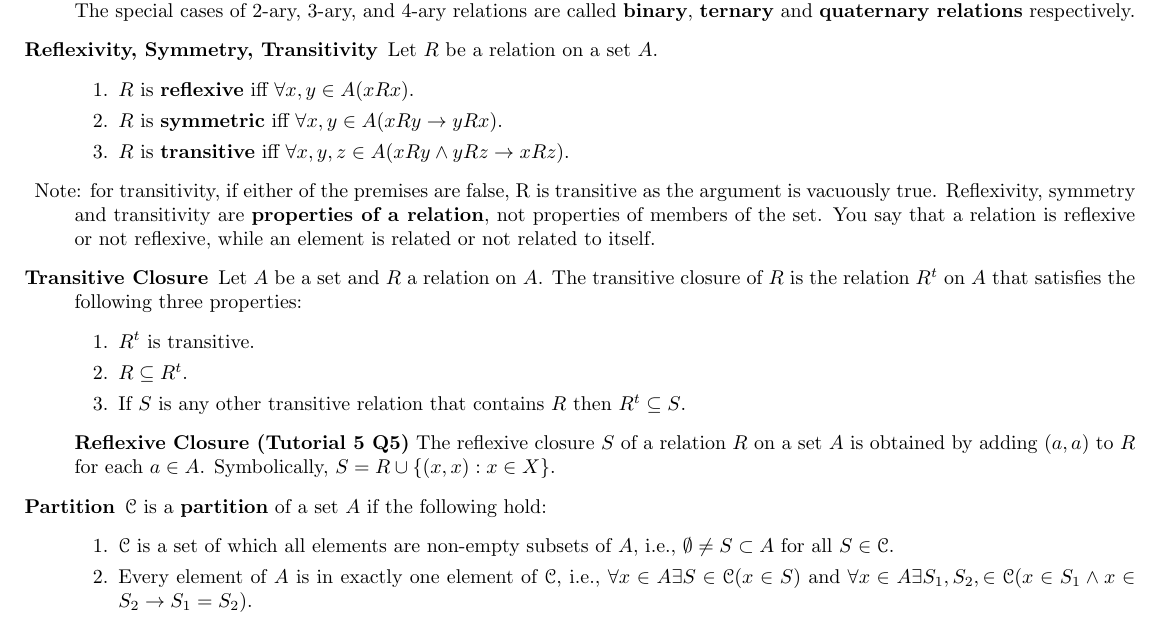
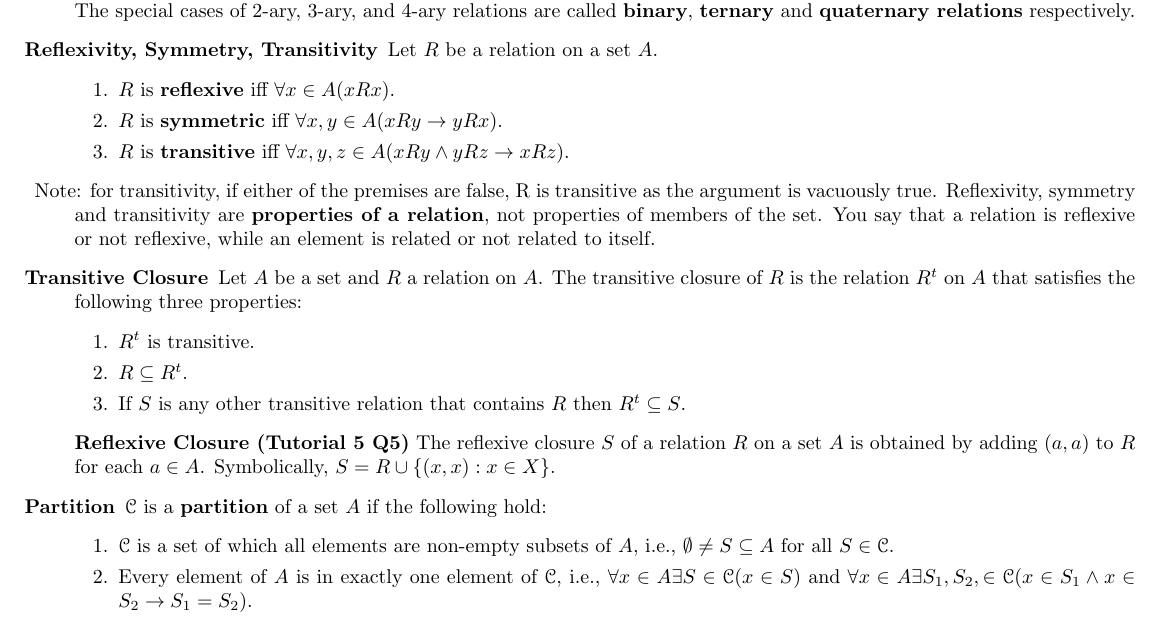
Before and after one commit to michaelyql/nus-cs-notes, a LaTeX document (cs1231-important-definitions.tex): part of page 7 of 13, cut so that both start at the same text. Compiled offline with pdfLaTeX.

Commit message:
fix defintion for reflexivity and set partition

```diff
--- a/cs1231-important-definitions.tex
+++ b/cs1231-important-definitions.tex
@@ -204,7 +204,7 @@
     \item[$n$-ary Relation] Given $n$ sets $A_{1}, A_{2}, \ldots, A_{n}$, an \textbf{$n$-ary relation $R$} on $A_{1} \times A_{2} \times \ldots, A_{n}$ is a subset of $A_{1} \times A_{2} \times \ldots \times A_{n}$. The special cases of 2-ary, 3-ary, and 4-ary relations are called \textbf{binary}, \textbf{ternary} and \textbf{quaternary relations} respectively.
     \item[Reflexivity, Symmetry, Transitivity] Let $R$ be a relation on a set $A$.
 	\begin{enumerate}
-		\item $R$ is \textbf{reflexive} iff $\forall x, y\in A(xRx)$.
+		\item $R$ is \textbf{reflexive} iff $\forall x\in A(xRx)$.
 		\item $R$ is \textbf{symmetric} iff $\forall x, y\in A(xRy \to yRx)$.
 		\item $R$ is \textbf{transitive} iff $\forall x,y,z \in A(xRy \land yRz\to xRz)$.
 	\end{enumerate}
@@ -218,7 +218,7 @@
 	\item \qquad \textbf{Reflexive Closure (Tutorial 5 Q5)} The reflexive closure $S$ of a relation $R$ on a set $A$ is obtained by adding $(a, a)$ to $R$ for each $a \in A$. Symbolically, $S = R\cup \{(x, x):x\in X\}$.
 	\item[Partition] $\mathscr{C}$ is a \textbf{partition} of a set $A$ if the following hold:
 	\begin{enumerate}
-		\item $\mathscr{C}$ is a set of which all elements are non-empty subsets of $A$, i.e., $\emptyset \neq S \subset A$ for all $S\in \mathscr{C}$.
+		\item $\mathscr{C}$ is a set of which all elements are non-empty subsets of $A$, i.e., $\emptyset \neq S \subseteq A$ for all $S\in \mathscr{C}$.
 		\item Every element of $A$ is in exactly one element of $\mathscr{C}$, i.e., $\forall x\in A \exists S \in \mathscr{C} (x\in S)$ and $\forall x\in A \exists S_{1}, S_{2},\in \mathscr{C} (x \in S_{1} \land x\in S_{2} \to S_{1} = S_{2})$.
 	\end{enumerate}
 	\item \qquad (In simpler terms: $\mathscr{C}$ is a partition of set $A$ if $\mathscr{C}$ is a set of all elements which are nonempty subsets of $A$, and every element of $A$ is in exactly one component of $\mathscr{C}$).
```
Also changed, not shown: cs1231-important-definitions.pdf, 1 other file.
